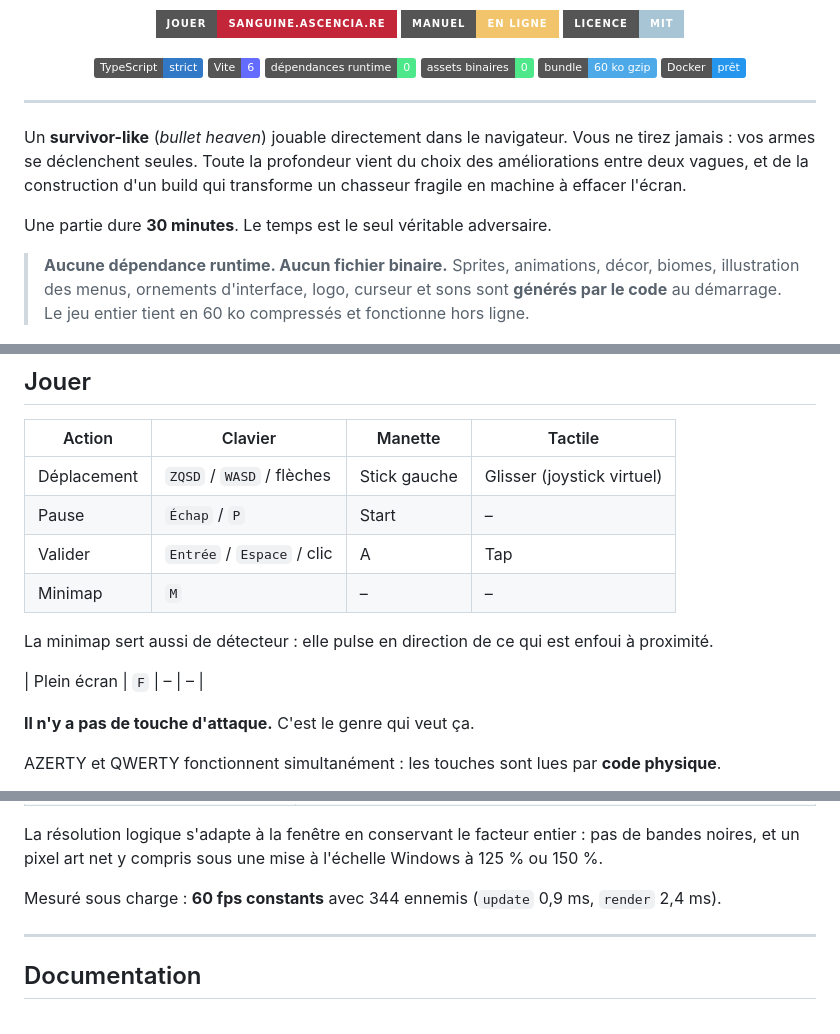
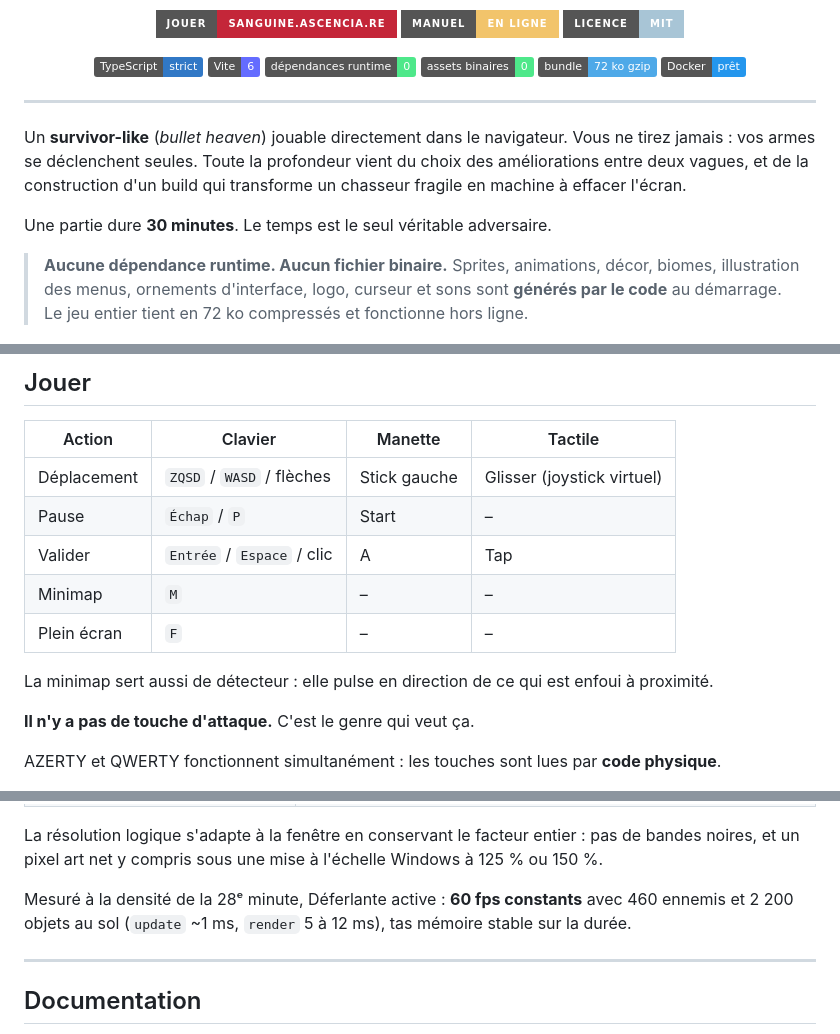
Before and after one commit to pedrokarim/sanguine, a Markdown page: README.md, 3 parts joined by grey strips. Drawn GitHub-style; badges without logos.

Commit message:
Corrige le tableau des commandes et met à jour les mesures du README

```diff
--- a/README.md
+++ b/README.md
@@ -12,7 +12,7 @@
 ![Vite](https://img.shields.io/badge/Vite-6-646cff?logo=vite&logoColor=white)
 ![Dépendances runtime](https://img.shields.io/badge/dépendances%20runtime-0-4ee88a)
 ![Assets binaires](https://img.shields.io/badge/assets%20binaires-0-4ee88a)
-![Bundle](https://img.shields.io/badge/bundle-60%20ko%20gzip-4ea9e8)
+![Bundle](https://img.shields.io/badge/bundle-72%20ko%20gzip-4ea9e8)
 ![Docker](https://img.shields.io/badge/Docker-prêt-2496ed?logo=docker&logoColor=white)
 
 </div>
@@ -28,7 +28,7 @@ Une partie dure **30 minutes**. Le temps est le seul véritable adversaire.
 
 > **Aucune dépendance runtime. Aucun fichier binaire.**
 > Sprites, animations, décor, biomes, illustration des menus, ornements d'interface, logo,
-> curseur et sons sont **générés par le code** au démarrage. Le jeu entier tient en 60 ko
+> curseur et sons sont **générés par le code** au démarrage. Le jeu entier tient en 72 ko
 > compressés et fonctionne hors ligne.
 
 ![Une partie à la quinzième minute](docs/screenshots/03-jeu.png)
@@ -79,10 +79,9 @@ Une partie dure **30 minutes**. Le temps est le seul véritable adversaire.
 | Pause | `Échap` / `P` | Start | – |
 | Valider | `Entrée` / `Espace` / clic | A | Tap |
 | Minimap | `M` | – | – |
+| Plein écran | `F` | – | – |
 
 La minimap sert aussi de détecteur : elle pulse en direction de ce qui est enfoui à proximité.
-
-| Plein écran | `F` | – | – |
 
 **Il n'y a pas de touche d'attaque.** C'est le genre qui veut ça.
 
@@ -151,7 +150,8 @@ src/
 La résolution logique s'adapte à la fenêtre en conservant le facteur entier : pas de bandes
 noires, et un pixel art net y compris sous une mise à l'échelle Windows à 125 % ou 150 %.
 
-Mesuré sous charge : **60 fps constants** avec 344 ennemis (`update` 0,9 ms, `render` 2,4 ms).
+Mesuré à la densité de la 28ᵉ minute, Déferlante active : **60 fps constants** avec 460 ennemis
+et 2 200 objets au sol (`update` ~1 ms, `render` 5 à 12 ms), tas mémoire stable sur la durée.
 
 ---
 
```
